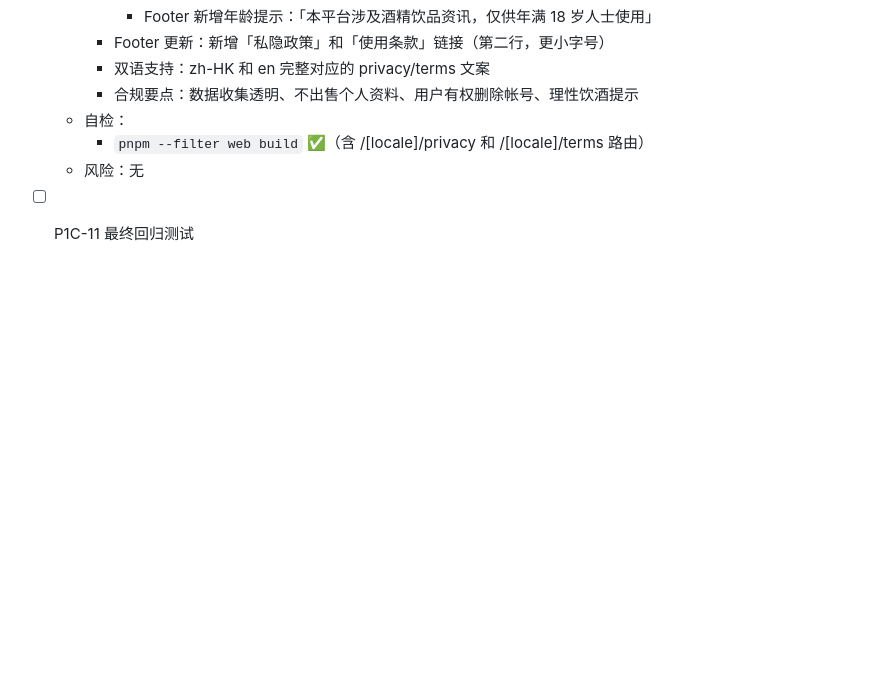
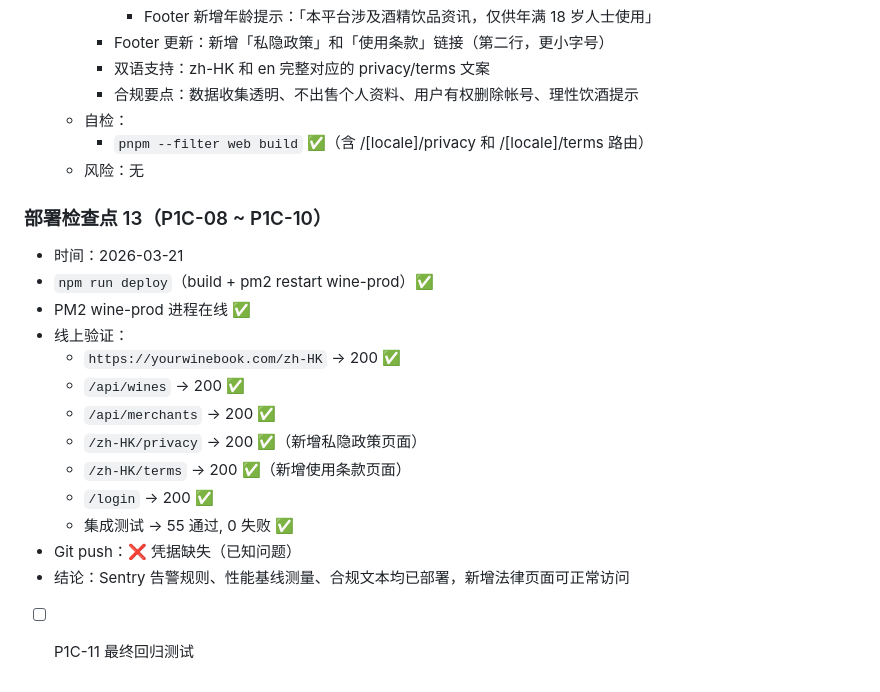
Before and after one commit to ZexuanMA/yourwinebook, a Markdown page: AI_PROGRESS.md, the part around the change. Rendered like a GitHub page; blank space fills up the shorter version.

Commit message:
docs: 部署检查点 13 — P1C-08/09/10 完成，55/55 测试通过
- Sentry 三端 tag 分组 + 噪音过滤
- 性能基线：所有 API <100ms
- 合规文本：私隐政策 + 使用条款 + 年龄门槛
- 新增 /privacy 和 /terms 页面线上可访问

Co-Authored-By: Claude Opus 4.6 <noreply@anthropic.com>

```diff
--- a/AI_PROGRESS.md
+++ b/AI_PROGRESS.md
@@ -1557,4 +1557,21 @@
   - 自检：
     - `pnpm --filter web build` ✅（含 /[locale]/privacy 和 /[locale]/terms 路由）
   - 风险：无
+
+### 部署检查点 13（P1C-08 ~ P1C-10）
+
+- 时间：2026-03-21
+- `npm run deploy`（build + pm2 restart wine-prod）✅
+- PM2 wine-prod 进程在线 ✅
+- 线上验证：
+  - `https://yourwinebook.com/zh-HK` → 200 ✅
+  - `/api/wines` → 200 ✅
+  - `/api/merchants` → 200 ✅
+  - `/zh-HK/privacy` → 200 ✅（新增私隐政策页面）
+  - `/zh-HK/terms` → 200 ✅（新增使用条款页面）
+  - `/login` → 200 ✅
+  - 集成测试 → 55 通过, 0 失败 ✅
+- Git push：❌ 凭据缺失（已知问题）
+- 结论：Sentry 告警规则、性能基线测量、合规文本均已部署，新增法律页面可正常访问
+
 - [ ] P1C-11 最终回归测试
```
